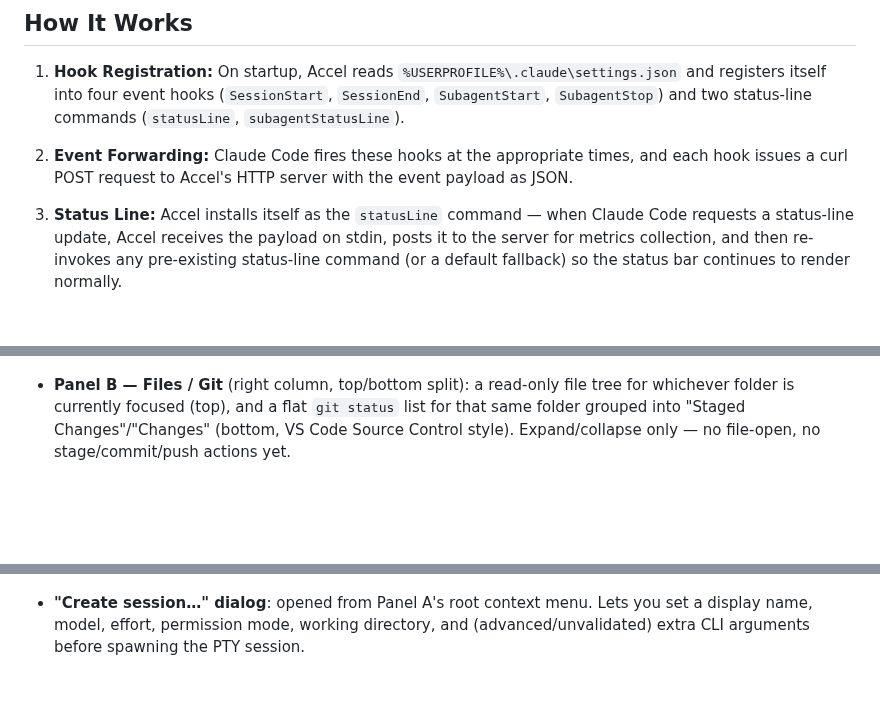
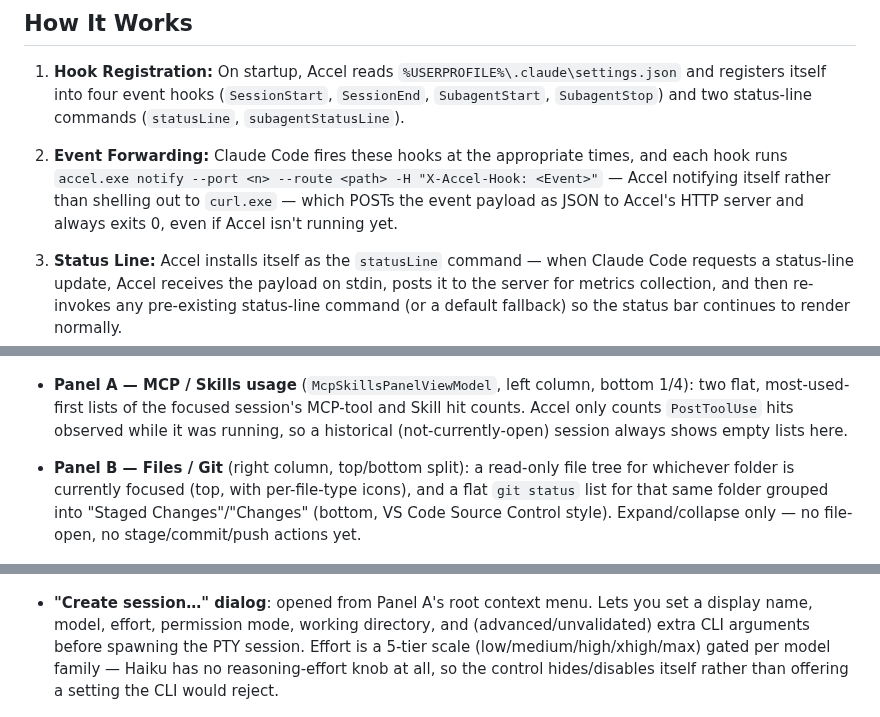
Before and after one commit to arnaud-sintes/Accel, a Markdown page: README.md, 3 parts joined by grey strips. Drawn GitHub-style; blank space fills up the shorter version.

```diff
--- a/README.md
+++ b/README.md
@@ -55,7 +56,7 @@ No other user-facing verbs are recognized (there is no separate `run`/`install`/
 
 1. **Hook Registration:** On startup, Accel reads `%USERPROFILE%\.claude\settings.json` and registers itself into four event hooks (`SessionStart`, `SessionEnd`, `SubagentStart`, `SubagentStop`) and two status-line commands (`statusLine`, `subagentStatusLine`).
 
-2. **Event Forwarding:** Claude Code fires these hooks at the appropriate times, and each hook issues a curl POST request to Accel's HTTP server with the event payload as JSON.
+2. **Event Forwarding:** Claude Code fires these hooks at the appropriate times, and each hook runs `accel.exe notify --port <n> --route <path> -H "X-Accel-Hook: <Event>"` — Accel notifying itself rather than shelling out to `curl.exe` — which POSTs the event payload as JSON to Accel's HTTP server and always exits 0, even if Accel isn't running yet.
 
 3. **Status Line:** Accel installs itself as the `statusLine` command — when Claude Code requests a status-line update, Accel receives the payload on stdin, posts it to the server for metrics collection, and then re-invokes any pre-existing status-line command (or a default fallback) so the status bar continues to render normally.
 
@@ -116,11 +118,13 @@ The monitor window is split into five panels (`A`–`E`), each bound to its own
 
     ![Panel A — session context menu](docs/screenshots/panel-a-roots-context-menu.png)
 
-- **Panel B — Files / Git** (right column, top/bottom split): a read-only file tree for whichever folder is currently focused (top), and a flat `git status` list for that same folder grouped into "Staged Changes"/"Changes" (bottom, VS Code Source Control style). Expand/collapse only — no file-open, no stage/commit/push actions yet.
+- **Panel A — MCP / Skills usage** (`McpSkillsPanelViewModel`, left column, bottom 1/4): two flat, most-used-first lists of the focused session's MCP-tool and Skill hit counts. Accel only counts `PostToolUse` hits observed while it was running, so a historical (not-currently-open) session always shows empty lists here.
+
+- **Panel B — Files / Git** (right column, top/bottom split): a read-only file tree for whichever folder is currently focused (top, with per-file-type icons), and a flat `git status` list for that same folder grouped into "Staged Changes"/"Changes" (bottom, VS Code Source Control style). Expand/collapse only — no file-open, no stage/commit/push actions yet.
 
   ![Panel B — Files and Git status](docs/screenshots/panel-b-files-git.png)
 
-- **"Create session…" dialog**: opened from Panel A's root context menu. Lets you set a display name, model, effort, permission mode, working directory, and (advanced/unvalidated) extra CLI arguments before spawning the PTY session.
+- **"Create session…" dialog**: opened from Panel A's root context menu. Lets you set a display name, model, effort, permission mode, working directory, and (advanced/unvalidated) extra CLI arguments before spawning the PTY session. Effort is a 5-tier scale (low/medium/high/xhigh/max) gated per model family — Haiku has no reasoning-effort knob at all, so the control hides/disables itself rather than offering a setting the CLI would reject.
 
   ![Create session dialog](docs/screenshots/panel-create-session-dialog.png)
 
```
Also changed, not shown: other parts of README.md (+11 -9 lines), README.assets/image-20260818135945612.png (added), docs/screenshots/accel.png, docs/screenshots/panel-full-window.png (deleted).
